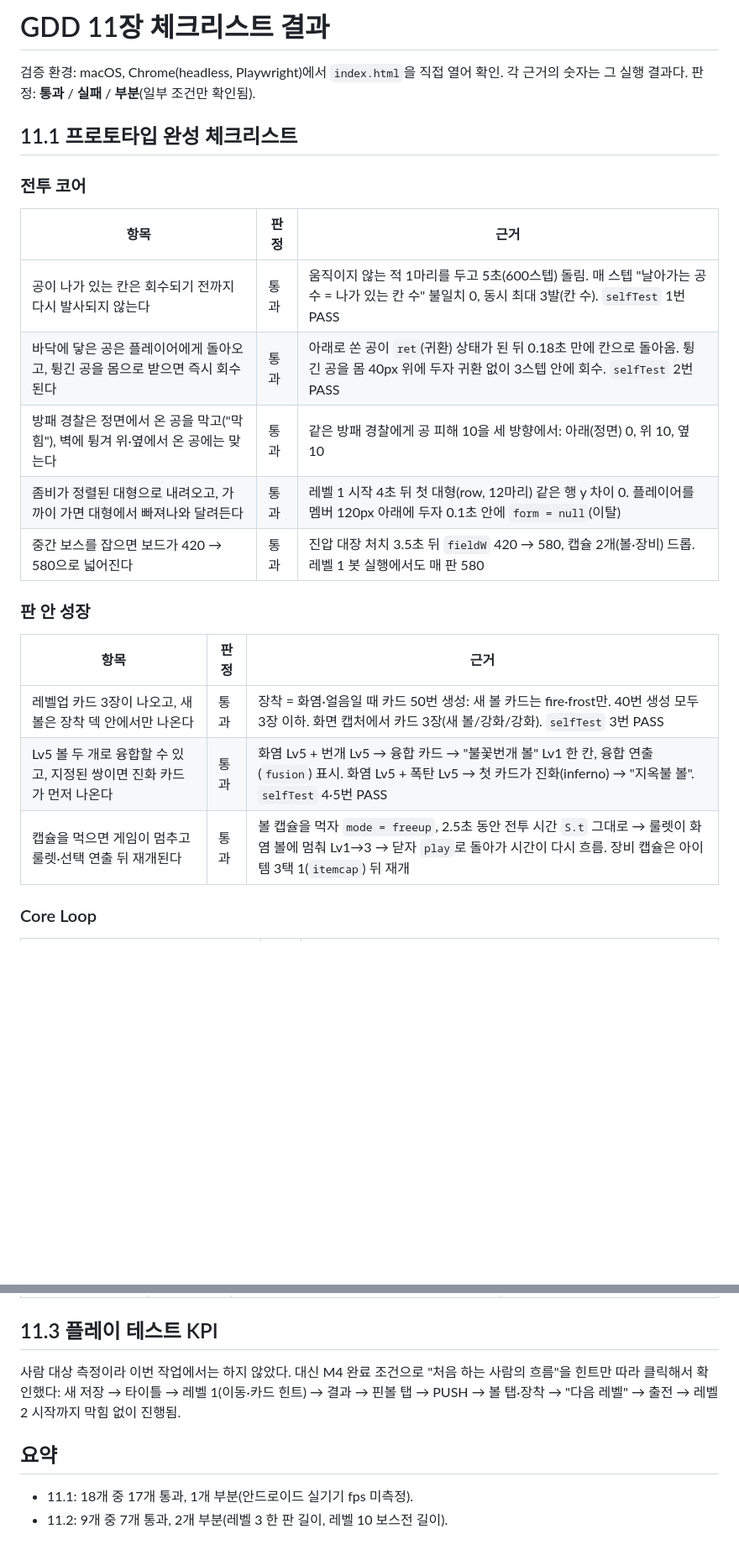
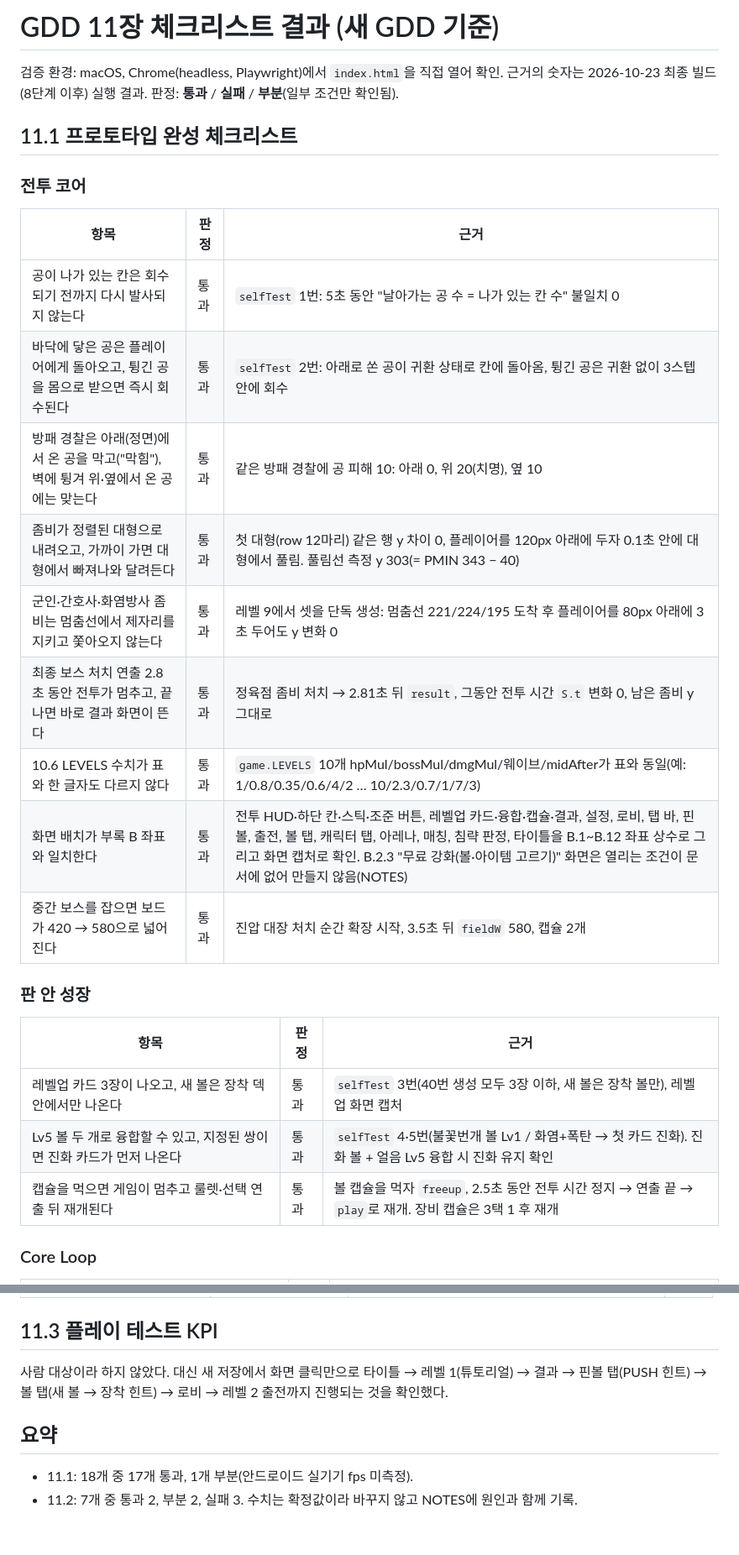
Before and after one commit to Katonea/project-zomxpit, a Markdown page: CHECKLIST.md, 2 parts joined by grey strips. Shown at 84% size. GitHub-like rendering; blank space fills up the shorter version.

```diff
--- a/CHECKLIST.md
+++ b/CHECKLIST.md
@@ -1,6 +1,6 @@
-# GDD 11장 체크리스트 결과
+# GDD 11장 체크리스트 결과 (새 GDD 기준)
 
-검증 환경: macOS, Chrome(headless, Playwright)에서 `index.html`을 직접 열어 확인. 각 근거의 숫자는 그 실행 결과다.
+검증 환경: macOS, Chrome(headless, Playwright)에서 `index.html`을 직접 열어 확인. 근거의 숫자는 2026-10-23 최종 빌드(8단계 이후) 실행 결과.
 판정: **통과** / **실패** / **부분**(일부 조건만 확인됨).
 
 ## 11.1 프로토타입 완성 체크리스트
@@ -8,18 +8,22 @@
 ### 전투 코어
 | 항목 | 판정 | 근거 |
 |---|---|---|
-| 공이 나가 있는 칸은 회수되기 전까지 다시 발사되지 않는다 | 통과 | 움직이지 않는 적 1마리를 두고 5초(600스텝) 돌림. 매 스텝 "날아가는 공 수 = 나가 있는 칸 수" 불일치 0, 동시 최대 3발(칸 수). `selfTest` 1번 PASS |
-| 바닥에 닿은 공은 플레이어에게 돌아오고, 튕긴 공을 몸으로 받으면 즉시 회수된다 | 통과 | 아래로 쏜 공이 `ret`(귀환) 상태가 된 뒤 0.18초 만에 칸으로 돌아옴. 튕긴 공을 몸 40px 위에 두자 귀환 없이 3스텝 안에 회수. `selfTest` 2번 PASS |
-| 방패 경찰은 정면에서 온 공을 막고("막힘"), 벽에 튕겨 위·옆에서 온 공에는 맞는다 | 통과 | 같은 방패 경찰에게 공 피해 10을 세 방향에서: 아래(정면) 0, 위 10, 옆 10 |
-| 좀비가 정렬된 대형으로 내려오고, 가까이 가면 대형에서 빠져나와 달려든다 | 통과 | 레벨 1 시작 4초 뒤 첫 대형(row, 12마리) 같은 행 y 차이 0. 플레이어를 멤버 120px 아래에 두자 0.1초 안에 `form = null`(이탈) |
-| 중간 보스를 잡으면 보드가 420 → 580으로 넓어진다 | 통과 | 진압 대장 처치 3.5초 뒤 `fieldW` 420 → 580, 캡슐 2개(볼·장비) 드롭. 레벨 1 봇 실행에서도 매 판 580 |
+| 공이 나가 있는 칸은 회수되기 전까지 다시 발사되지 않는다 | 통과 | `selfTest` 1번: 5초 동안 "날아가는 공 수 = 나가 있는 칸 수" 불일치 0 |
+| 바닥에 닿은 공은 플레이어에게 돌아오고, 튕긴 공을 몸으로 받으면 즉시 회수된다 | 통과 | `selfTest` 2번: 아래로 쏜 공이 귀환 상태로 칸에 돌아옴, 튕긴 공은 귀환 없이 3스텝 안에 회수 |
+| 방패 경찰은 아래(정면)에서 온 공을 막고("막힘"), 벽에 튕겨 위·옆에서 온 공에는 맞는다 | 통과 | 같은 방패 경찰에 공 피해 10: 아래 0, 위 20(치명), 옆 10 |
+| 좀비가 정렬된 대형으로 내려오고, 가까이 가면 대형에서 빠져나와 달려든다 | 통과 | 첫 대형(row 12마리) 같은 행 y 차이 0, 플레이어를 120px 아래에 두자 0.1초 안에 대형에서 풀림. 풀림선 측정 y 303(= PMIN 343 − 40) |
+| 군인·간호사·화염방사 좀비는 멈춤선에서 제자리를 지키고 쫓아오지 않는다 | 통과 | 레벨 9에서 셋을 단독 생성: 멈춤선 221/224/195 도착 후 플레이어를 80px 아래에 3초 두어도 y 변화 0 |
+| 최종 보스 처치 연출 2.8초 동안 전투가 멈추고, 끝나면 바로 결과 화면이 뜬다 | 통과 | 정육점 좀비 처치 → 2.81초 뒤 `result`, 그동안 전투 시간 `S.t` 변화 0, 남은 좀비 y 그대로 |
+| 10.6 LEVELS 수치가 표와 한 글자도 다르지 않다 | 통과 | `game.LEVELS` 10개 hpMul/bossMul/dmgMul/웨이브/midAfter가 표와 동일(예: 1/0.8/0.35/0.6/4/2 … 10/2.3/0.7/1/7/3) |
+| 화면 배치가 부록 B 좌표와 일치한다 | 통과 | 전투 HUD·하단 칸·스틱·조준 버튼, 레벨업 카드·융합·캡슐·결과, 설정, 로비, 탭 바, 핀볼, 출전, 볼 탭, 캐릭터 탭, 아레나, 매칭, 침략 판정, 타이틀을 B.1~B.12 좌표 상수로 그리고 화면 캡처로 확인. B.2.3 "무료 강화(볼·아이템 고르기)" 화면은 열리는 조건이 문서에 없어 만들지 않음(NOTES) |
+| 중간 보스를 잡으면 보드가 420 → 580으로 넓어진다 | 통과 | 진압 대장 처치 순간 확장 시작, 3.5초 뒤 `fieldW` 580, 캡슐 2개 |
 
 ### 판 안 성장
 | 항목 | 판정 | 근거 |
 |---|---|---|
-| 레벨업 카드 3장이 나오고, 새 볼은 장착 덱 안에서만 나온다 | 통과 | 장착 = 화염·얼음일 때 카드 50번 생성: 새 볼 카드는 fire·frost만. 40번 생성 모두 3장 이하. 화면 캡처에서 카드 3장(새 볼/강화/강화). `selfTest` 3번 PASS |
-| Lv5 볼 두 개로 융합할 수 있고, 지정된 쌍이면 진화 카드가 먼저 나온다 | 통과 | 화염 Lv5 + 번개 Lv5 → 융합 카드 → "불꽃번개 볼" Lv1 한 칸, 융합 연출(`fusion`) 표시. 화염 Lv5 + 폭탄 Lv5 → 첫 카드가 진화(inferno) → "지옥불 볼". `selfTest` 4·5번 PASS |
-| 캡슐을 먹으면 게임이 멈추고 룰렛·선택 연출 뒤 재개된다 | 통과 | 볼 캡슐을 먹자 `mode = freeup`, 2.5초 동안 전투 시간 `S.t` 그대로 → 룰렛이 화염 볼에 멈춰 Lv1→3 → 닫자 `play`로 돌아가 시간이 다시 흐름. 장비 캡슐은 아이템 3택 1(`itemcap`) 뒤 재개 |
+| 레벨업 카드 3장이 나오고, 새 볼은 장착 덱 안에서만 나온다 | 통과 | `selfTest` 3번(40번 생성 모두 3장 이하, 새 볼은 장착 볼만), 레벨업 화면 캡처 |
+| Lv5 볼 두 개로 융합할 수 있고, 지정된 쌍이면 진화 카드가 먼저 나온다 | 통과 | `selfTest` 4·5번(불꽃번개 볼 Lv1 / 화염+폭탄 → 첫 카드 진화). 진화 볼 + 얼음 Lv5 융합 시 진화 유지 확인 |
+| 캡슐을 먹으면 게임이 멈추고 룰렛·선택 연출 뒤 재개된다 | 통과 | 볼 캡슐을 먹자 `freeup`, 2.5초 동안 전투 시간 정지 → 연출 끝 → `play`로 재개. 장비 캡슐은 3택 1 후 재개 |
 
 ### Core Loop
 | 항목 | 판정 | 근거 |
@@ -56,7 +58,7 @@
 
 ## 11.3 플레이 테스트 KPI
-사람 대상 측정이라 이번 작업에서는 하지 않았다. 대신 M4 완료 조건으로 "처음 하는 사람의 흐름"을 힌트만 따라 클릭해서 확인했다: 새 저장 → 타이틀 → 레벨 1(이동·카드 힌트) → 결과 → 핀볼 탭 → PUSH → 볼 탭·장착 → "다음 레벨" → 출전 → 레벨 2 시작까지 막힘 없이 진행됨.
+사람 대상이라 하지 않았다. 대신 새 저장에서 화면 클릭만으로 타이틀 → 레벨 1(튜토리얼) → 결과 → 핀볼 탭(PUSH 힌트) → 볼 탭(새 볼 → 장착 힌트) → 로비 → 레벨 2 출전까지 진행되는 것을 확인했다.
 
 ## 요약
 - 11.1: 18개 중 17개 통과, 1개 부분(안드로이드 실기기 fps 미측정).
-- 11.2: 9개 중 7개 통과, 2개 부분(레벨 3 한 판 길이, 레벨 10 보스전 길이).
+- 11.2: 7개 중 통과 2, 부분 2, 실패 3. 수치는 확정값이라 바꾸지 않고 NOTES에 원인과 함께 기록.
```
Also changed, not shown: other parts of CHECKLIST.md (+19 -21 lines), NOTES.md (+20 -0 lines).
